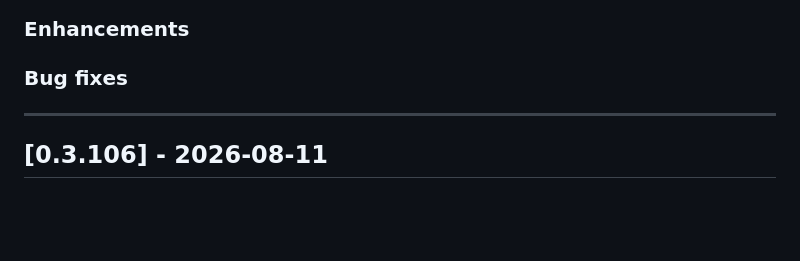
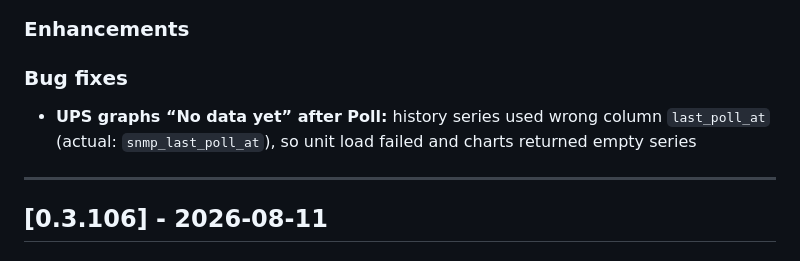
Before and after one commit to sabap/ColdAisle, a Markdown page: CHANGELOG.md, the part around the change. GitHub-like rendering; blank space fills up the shorter version.

Commit message:
Changelog for UPS empty chart fix

```diff
--- a/CHANGELOG.md
+++ b/CHANGELOG.md
@@ -16,6 +16,8 @@ See [docs/RELEASING.md](docs/RELEASING.md).
 ### Enhancements
 
 ### Bug fixes
+
+- **UPS graphs “No data yet” after Poll:** history series used wrong column `last_poll_at` (actual: `snmp_last_poll_at`), so unit load failed and charts returned empty series
 
 ---
 
```
